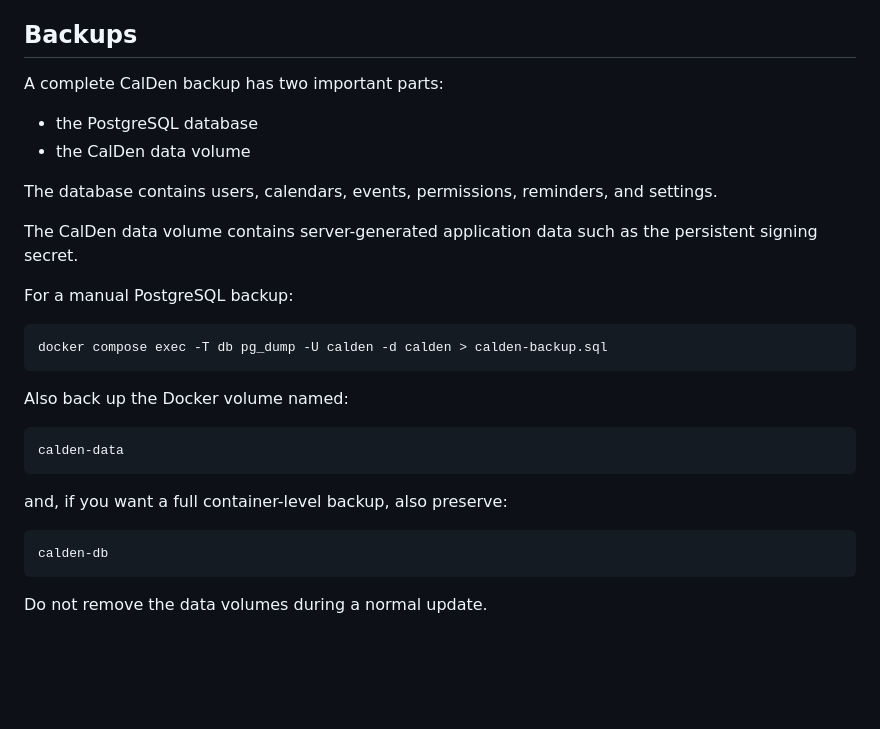
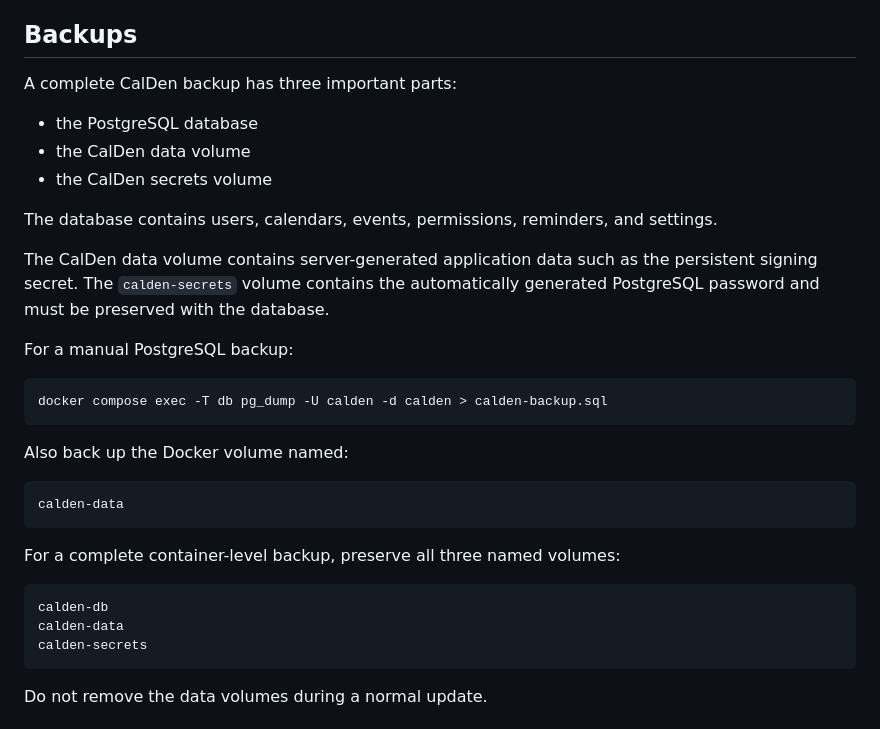
Before and after one commit to gigabytegrove/calden, a Markdown page: README.md, the part around the change. Drawn GitHub-style; blank space fills up the shorter version.

Commit message:
Document complete CalDen backup set

````diff
--- a/README.md
+++ b/README.md
@@ -199,14 +199,15 @@ For Dokploy, a normal redeploy performs the same job when the Compose file uses
 
 ## Backups
 
-A complete CalDen backup has two important parts:
+A complete CalDen backup has three important parts:
 
 - the PostgreSQL database
 - the CalDen data volume
+- the CalDen secrets volume
 
 The database contains users, calendars, events, permissions, reminders, and settings.
 
-The CalDen data volume contains server-generated application data such as the persistent signing secret.
+The CalDen data volume contains server-generated application data such as the persistent signing secret. The `calden-secrets` volume contains the automatically generated PostgreSQL password and must be preserved with the database.
 
 For a manual PostgreSQL backup:
 
@@ -220,10 +221,12 @@ Also back up the Docker volume named:
 calden-data
 ```
 
-and, if you want a full container-level backup, also preserve:
+For a complete container-level backup, preserve all three named volumes:
 
 ```text
 calden-db
+calden-data
+calden-secrets
 ```
 
 Do not remove the data volumes during a normal update.
````
